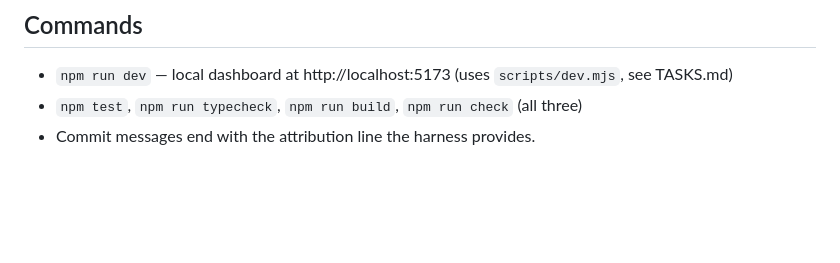
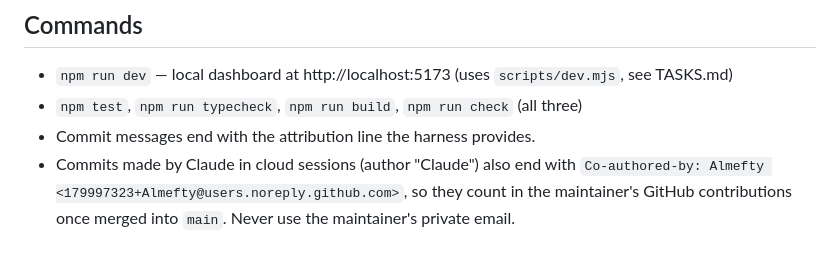
Before and after one commit to Almefty/astronomy-monitor, a Markdown page: CLAUDE.md, the part around the change. GitHub-like rendering; blank space fills up the shorter version.

Commit message:
CLAUDE.md: credit the maintainer as co-author on cloud-session commits
Co-Authored-By: Claude Opus 5.5 <noreply@anthropic.com>

```diff
--- a/CLAUDE.md
+++ b/CLAUDE.md
@@ -70,3 +70,6 @@ commands) and `TASKS.md` (state, known issues, lessons) first.
 - `npm run dev` — local dashboard at http://localhost:5173 (uses `scripts/dev.mjs`, see TASKS.md)
 - `npm test`, `npm run typecheck`, `npm run build`, `npm run check` (all three)
 - Commit messages end with the attribution line the harness provides.
+- Commits made by Claude in cloud sessions (author "Claude") also end with
+  `Co-authored-by: Almefty <179997323+Almefty@users.noreply.github.com>`, so they count in the
+  maintainer's GitHub contributions once merged into `main`. Never use the maintainer's private email.
```
